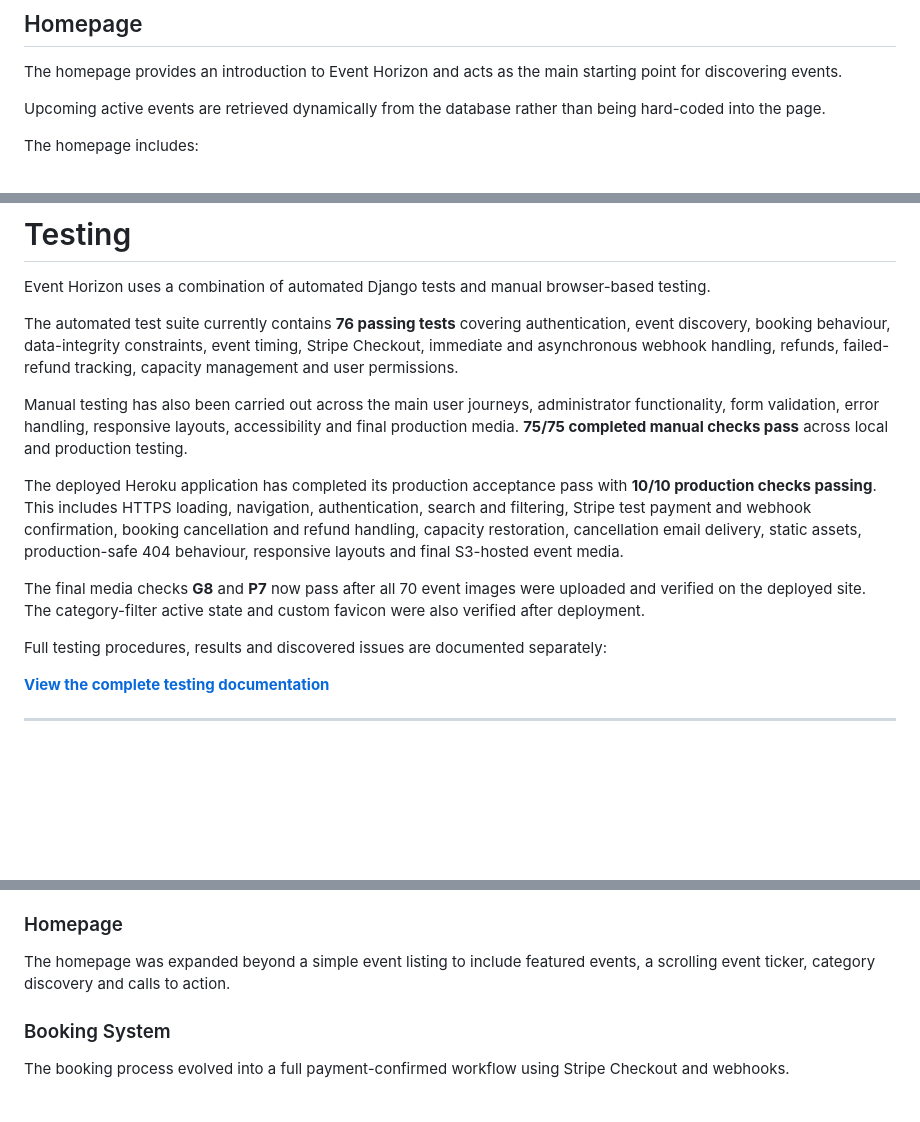
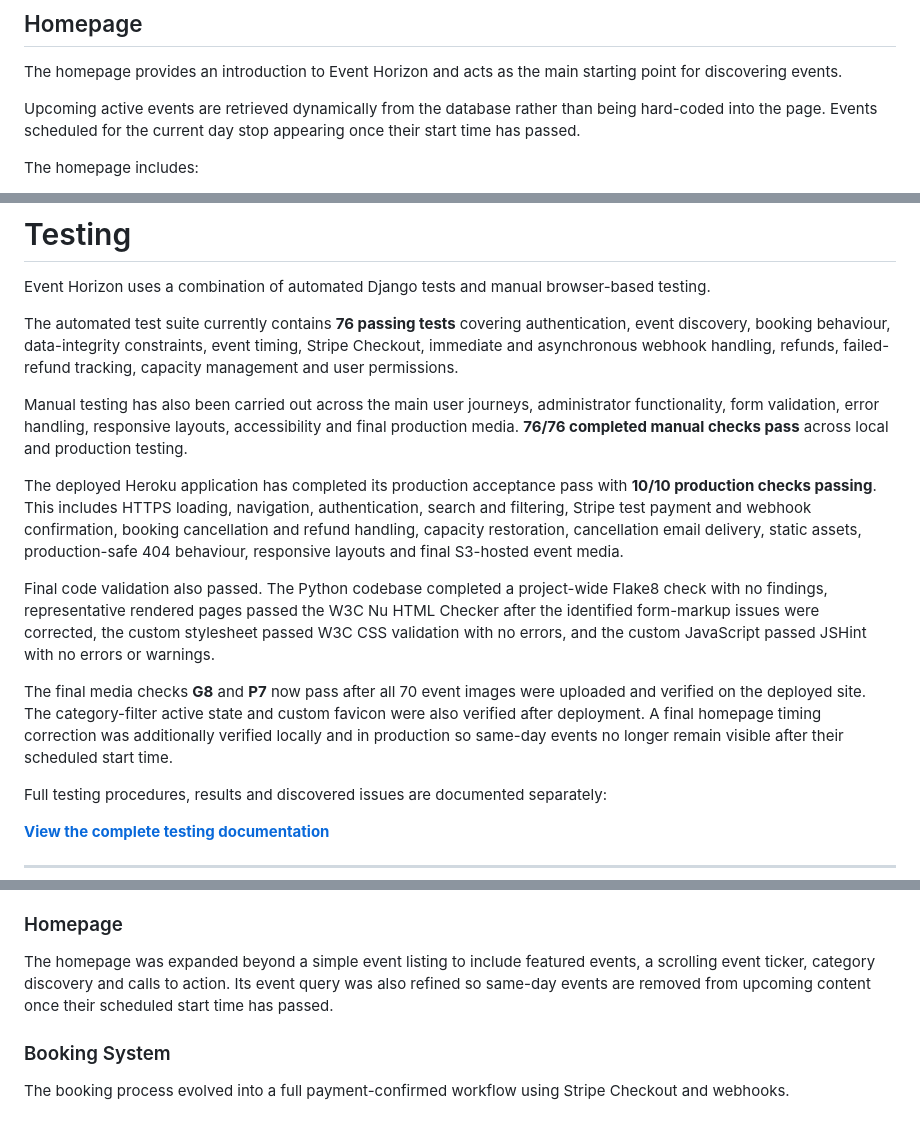
Before and after one commit to MSR-Projects7274/event-horizon, a Markdown page: README.md, 3 parts joined by grey strips. Drawn GitHub-style; folded sections open; blank space fills up the shorter version.

Commit message:
Update README documentation

```diff
--- a/README.md
+++ b/README.md
@@ -105,7 +105,7 @@ Administrators can manage the event catalogue, including creating and editing ev
 
 The homepage provides an introduction to Event Horizon and acts as the main starting point for discovering events.
 
-Upcoming active events are retrieved dynamically from the database rather than being hard-coded into the page.
+Upcoming active events are retrieved dynamically from the database rather than being hard-coded into the page. Events scheduled for the current day stop appearing once their start time has passed.
 
 The homepage includes:
 
@@ -1236,11 +1236,13 @@ Event Horizon uses a combination of automated Django tests and manual browser-ba
 
 The automated test suite currently contains **76 passing tests** covering authentication, event discovery, booking behaviour, data-integrity constraints, event timing, Stripe Checkout, immediate and asynchronous webhook handling, refunds, failed-refund tracking, capacity management and user permissions.
 
-Manual testing has also been carried out across the main user journeys, administrator functionality, form validation, error handling, responsive layouts, accessibility and final production media. **75/75 completed manual checks pass** across local and production testing.
+Manual testing has also been carried out across the main user journeys, administrator functionality, form validation, error handling, responsive layouts, accessibility and final production media. **76/76 completed manual checks pass** across local and production testing.
 
 The deployed Heroku application has completed its production acceptance pass with **10/10 production checks passing**. This includes HTTPS loading, navigation, authentication, search and filtering, Stripe test payment and webhook confirmation, booking cancellation and refund handling, capacity restoration, cancellation email delivery, static assets, production-safe 404 behaviour, responsive layouts and final S3-hosted event media.
 
-The final media checks **G8** and **P7** now pass after all 70 event images were uploaded and verified on the deployed site. The category-filter active state and custom favicon were also verified after deployment.
+Final code validation also passed. The Python codebase completed a project-wide Flake8 check with no findings, representative rendered pages passed the W3C Nu HTML Checker after the identified form-markup issues were corrected, the custom stylesheet passed W3C CSS validation with no errors, and the custom JavaScript passed JSHint with no errors or warnings.
+
+The final media checks **G8** and **P7** now pass after all 70 event images were uploaded and verified on the deployed site. The category-filter active state and custom favicon were also verified after deployment. A final homepage timing correction was additionally verified locally and in production so same-day events no longer remain visible after their scheduled start time.
 
 Full testing procedures, results and discovered issues are documented separately:
 
@@ -1362,7 +1364,7 @@ The original event catalogue developed into a more dynamic system using database
 
 ### Homepage
 
-The homepage was expanded beyond a simple event listing to include featured events, a scrolling event ticker, category discovery and calls to action.
+The homepage was expanded beyond a simple event listing to include featured events, a scrolling event ticker, category discovery and calls to action. Its event query was also refined so same-day events are removed from upcoming content once their scheduled start time has passed.
 
 ### Booking System
 
```
